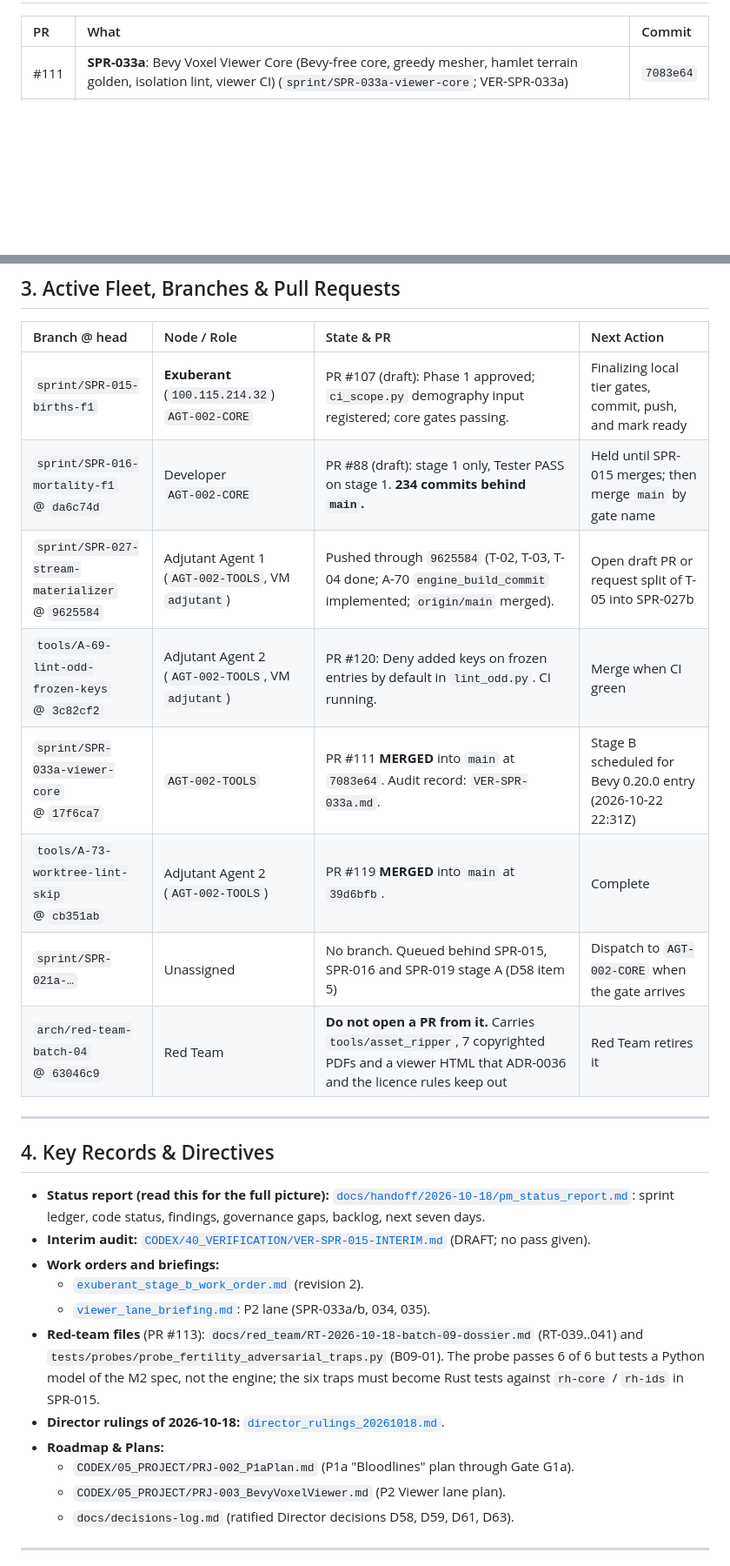
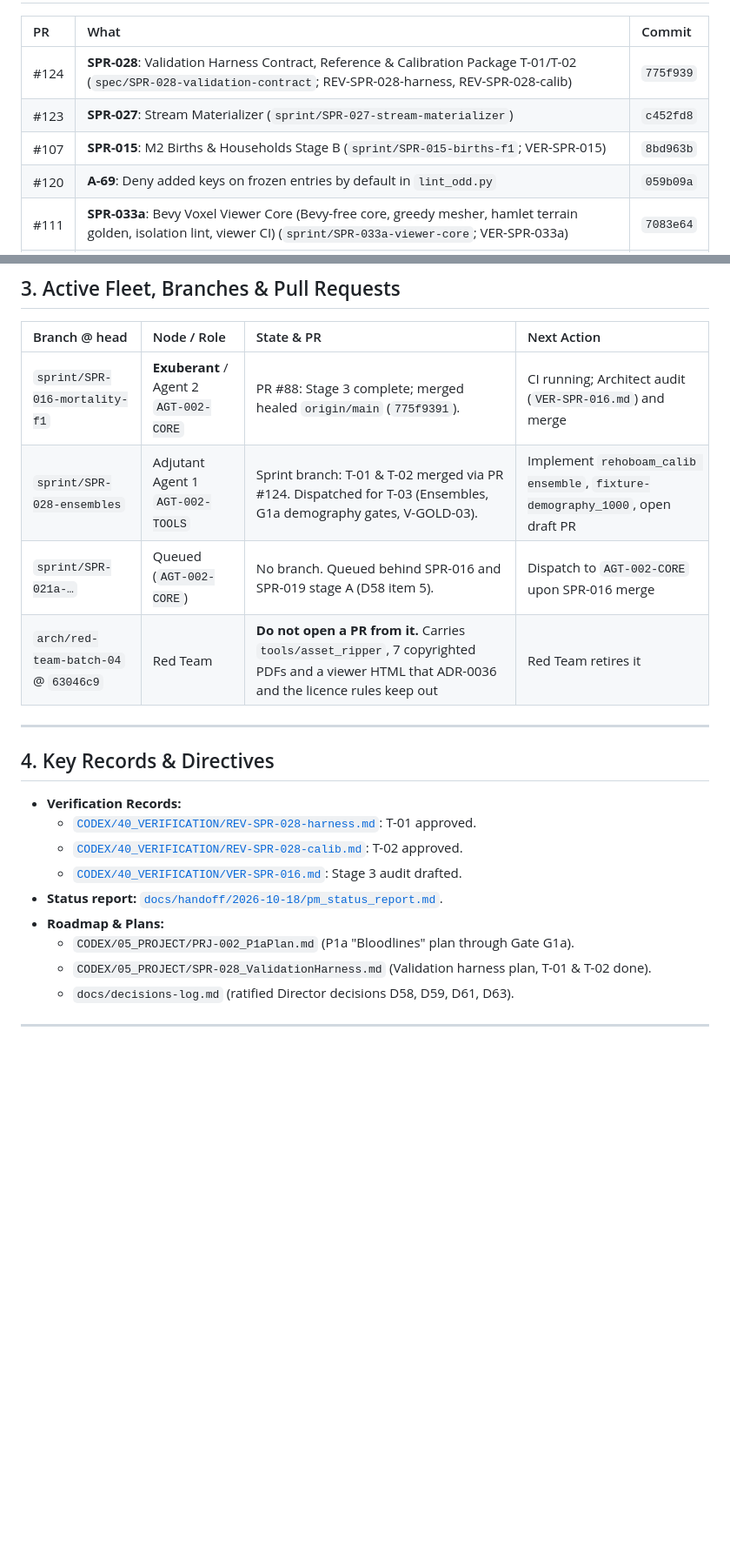
Before and after one commit to BigRigVibeCoder/Rehoboam, a Markdown page: HANDOFF.md, 2 parts joined by grey strips. Shown at 87% size. Rendered like a GitHub page; blank space fills up the shorter version.

```diff
--- a/HANDOFF.md
+++ b/HANDOFF.md
@@ -48,6 +48,10 @@
 
 | PR | What | Commit |
 |:---|:---|:---|
+| #124 | **SPR-028**: Validation Harness Contract, Reference & Calibration Package T-01/T-02 (`spec/SPR-028-validation-contract`; REV-SPR-028-harness, REV-SPR-028-calib) | `775f939` |
+| #123 | **SPR-027**: Stream Materializer (`sprint/SPR-027-stream-materializer`) | `c452fd8` |
+| #107 | **SPR-015**: M2 Births & Households Stage B (`sprint/SPR-015-births-f1`; VER-SPR-015) | `8bd963b` |
+| #120 | **A-69**: Deny added keys on frozen entries by default in `lint_odd.py` | `059b09a` |
 | #111 | **SPR-033a**: Bevy Voxel Viewer Core (Bevy-free core, greedy mesher, hamlet terrain golden, isolation lint, viewer CI) (`sprint/SPR-033a-viewer-core`; VER-SPR-033a) | `7083e64` |
 | #119 | **A-73**: Ignore agent worktrees in `lint_arch` and `lint_forbidden` (`tools/A-73-worktree-lint-skip`) | `39d6bfb` |
 | #118 | Fix cargo-deny advisories (`deny.toml`) and nightly ignored-test panic (`rh-manifest`) | `4d3d14e` |
@@ -69,29 +73,23 @@
 
 | Branch @ head | Node / Role | State & PR | Next Action |
 |:---|:---|:---|:---|
-| `sprint/SPR-015-births-f1` | **Exuberant** (`100.115.214.32`)<br>`AGT-002-CORE` | PR #107 (draft): Phase 1 approved; `ci_scope.py` demography input registered; core gates passing. | Finalizing local tier gates, commit, push, and mark ready |
-| `sprint/SPR-016-mortality-f1`<br>@ `da6c74d` | Developer<br>`AGT-002-CORE` | PR #88 (draft): stage 1 only, Tester PASS on stage 1. **234 commits behind `main`.** | Held until SPR-015 merges; then merge `main` by gate name |
-| `sprint/SPR-027-stream-materializer`<br>@ `9625584` | Adjutant Agent 1 (`AGT-002-TOOLS`, VM `adjutant`) | Pushed through `9625584` (T-02, T-03, T-04 done; A-70 `engine_build_commit` implemented; `origin/main` merged). | Open draft PR or request split of T-05 into SPR-027b |
-| `tools/A-69-lint-odd-frozen-keys`<br>@ `3c82cf2` | Adjutant Agent 2 (`AGT-002-TOOLS`, VM `adjutant`) | PR #120: Deny added keys on frozen entries by default in `lint_odd.py`. CI running. | Merge when CI green |
-| `sprint/SPR-033a-viewer-core`<br>@ `17f6ca7` | `AGT-002-TOOLS` | PR #111 **MERGED** into `main` at `7083e64`. Audit record: `VER-SPR-033a.md`. | Stage B scheduled for Bevy 0.20.0 entry (2026-10-22 22:31Z) |
-| `tools/A-73-worktree-lint-skip`<br>@ `cb351ab` | Adjutant Agent 2 (`AGT-002-TOOLS`) | PR #119 **MERGED** into `main` at `39d6bfb`. | Complete |
-| `sprint/SPR-021a-…` | Unassigned | No branch. Queued behind SPR-015, SPR-016 and SPR-019 stage A (D58 item 5) | Dispatch to `AGT-002-CORE` when the gate arrives |
+| `sprint/SPR-016-mortality-f1` | **Exuberant** / Agent 2<br>`AGT-002-CORE` | PR #88: Stage 3 complete; merged healed `origin/main` (`775f9391`). | CI running; Architect audit (`VER-SPR-016.md`) and merge |
+| `sprint/SPR-028-ensembles` | Adjutant Agent 1<br>`AGT-002-TOOLS` | Sprint branch: T-01 & T-02 merged via PR #124. Dispatched for T-03 (Ensembles, G1a demography gates, V-GOLD-03). | Implement `rehoboam_calib ensemble`, `fixture-demography_1000`, open draft PR |
+| `sprint/SPR-021a-…` | Queued (`AGT-002-CORE`) | No branch. Queued behind SPR-016 and SPR-019 stage A (D58 item 5). | Dispatch to `AGT-002-CORE` upon SPR-016 merge |
 | `arch/red-team-batch-04`<br>@ `63046c9` | Red Team | **Do not open a PR from it.** Carries `tools/asset_ripper`, 7 copyrighted PDFs and a viewer HTML that ADR-0036 and the licence rules keep out | Red Team retires it |
 
 ---
 
 ## 4. Key Records & Directives
 
-- **Status report (read this for the full picture):** [`docs/handoff/2026-10-18/pm_status_report.md`](file:///home/bdavidriggins/Documents/Rehoboam/docs/handoff/2026-10-18/pm_status_report.md): sprint ledger, code status, findings, governance gaps, backlog, next seven days.
-- **Interim audit:** [`CODEX/40_VERIFICATION/VER-SPR-015-INTERIM.md`](file:///home/bdavidriggins/Documents/Rehoboam/CODEX/40_VERIFICATION/VER-SPR-015-INTERIM.md) (DRAFT; no pass given).
-- **Work orders and briefings:**
-  - [`exuberant_stage_b_work_order.md`](file:///home/bdavidriggins/Documents/Rehoboam/docs/handoff/2026-10-18/exuberant_stage_b_work_order.md) (revision 2).
-  - [`viewer_lane_briefing.md`](file:///home/bdavidriggins/Documents/Rehoboam/docs/handoff/2026-10-18/viewer_lane_briefing.md): P2 lane (SPR-033a/b, 034, 035).
-- **Red-team files** (PR #113): `docs/red_team/RT-2026-10-18-batch-09-dossier.md` (RT-039..041) and `tests/probes/probe_fertility_adversarial_traps.py` (B09-01). The probe passes 6 of 6 but tests a Python model of the M2 spec, not the engine; the six traps must become Rust tests against `rh-core` / `rh-ids` in SPR-015.
-- **Director rulings of 2026-10-18:** [`director_rulings_20261018.md`](file:///home/bdavidriggins/Documents/Rehoboam/docs/handoff/2026-10-18/director_rulings_20261018.md).
+- **Verification Records:**
+  - [`CODEX/40_VERIFICATION/REV-SPR-028-harness.md`](file:///home/bdavidriggins/Documents/Rehoboam/CODEX/40_VERIFICATION/REV-SPR-028-harness.md): T-01 approved.
+  - [`CODEX/40_VERIFICATION/REV-SPR-028-calib.md`](file:///home/bdavidriggins/Documents/Rehoboam/CODEX/40_VERIFICATION/REV-SPR-028-calib.md): T-02 approved.
+  - [`CODEX/40_VERIFICATION/VER-SPR-016.md`](file:///home/bdavidriggins/Documents/Rehoboam/CODEX/40_VERIFICATION/VER-SPR-016.md): Stage 3 audit drafted.
+- **Status report:** [`docs/handoff/2026-10-18/pm_status_report.md`](file:///home/bdavidriggins/Documents/Rehoboam/docs/handoff/2026-10-18/pm_status_report.md).
 - **Roadmap & Plans:**
   - `CODEX/05_PROJECT/PRJ-002_P1aPlan.md` (P1a "Bloodlines" plan through Gate G1a).
-  - `CODEX/05_PROJECT/PRJ-003_BevyVoxelViewer.md` (P2 Viewer lane plan).
+  - `CODEX/05_PROJECT/SPR-028_ValidationHarness.md` (Validation harness plan, T-01 & T-02 done).
   - `docs/decisions-log.md` (ratified Director decisions D58, D59, D61, D63).
 
 ---
```
Also changed, not shown: other parts of HANDOFF.md (+3 -3 lines), CODEX/05_PROJECT/SPR-028_ValidationHarness.md (+1 -1 lines), CODEX/40_VERIFICATION/REV-SPR-028-calib.md (added, +93 -0 lines).
